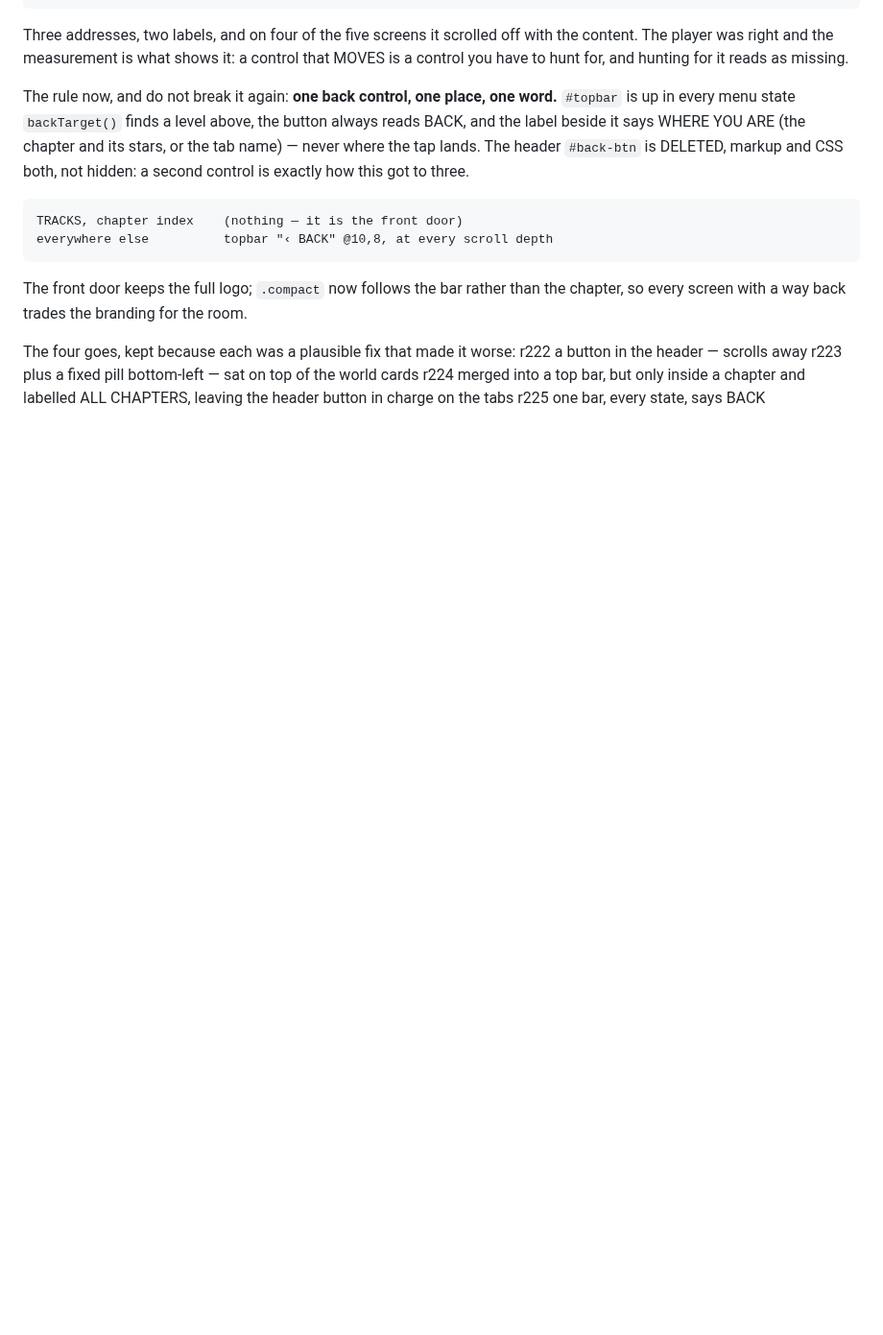
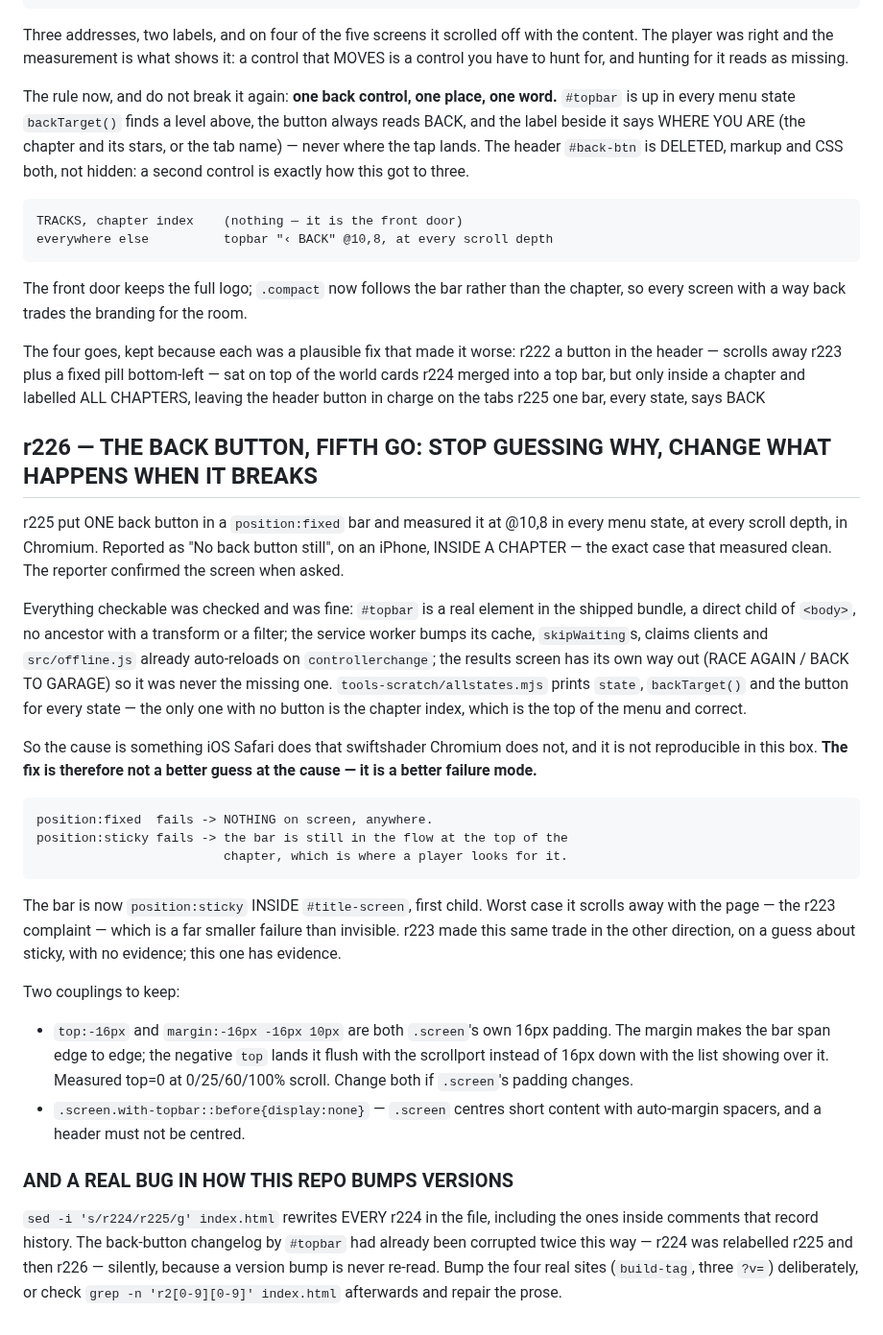
Before and after one commit to jozelazarevski/racing-shooter, a Markdown page: HANDOVER.md, the part around the change. Shown at 96% size. GitHub-like rendering; blank space fills up the shorter version.

```diff
--- a/HANDOVER.md
+++ b/HANDOVER.md
@@ -998,3 +998,48 @@ The four goes, kept because each was a plausible fix that made it worse:
   r224  merged into a top bar, but only inside a chapter and labelled ALL
         CHAPTERS, leaving the header button in charge on the tabs
   r225  one bar, every state, says BACK
+
+## r226 — THE BACK BUTTON, FIFTH GO: STOP GUESSING WHY, CHANGE WHAT HAPPENS WHEN IT BREAKS
+r225 put ONE back button in a `position:fixed` bar and measured it at @10,8 in
+every menu state, at every scroll depth, in Chromium. Reported as "No back
+button still", on an iPhone, INSIDE A CHAPTER — the exact case that measured
+clean. The reporter confirmed the screen when asked.
+
+Everything checkable was checked and was fine: `#topbar` is a real element in
+the shipped bundle, a direct child of `<body>`, no ancestor with a transform or
+a filter; the service worker bumps its cache, `skipWaiting`s, claims clients
+and `src/offline.js` already auto-reloads on `controllerchange`; the results
+screen has its own way out (RACE AGAIN / BACK TO GARAGE) so it was never the
+missing one. `tools-scratch/allstates.mjs` prints `state`, `backTarget()` and
+the button for every state — the only one with no button is the chapter index,
+which is the top of the menu and correct.
+
+So the cause is something iOS Safari does that swiftshader Chromium does not,
+and it is not reproducible in this box. **The fix is therefore not a better
+guess at the cause — it is a better failure mode.**
+
+    position:fixed  fails -> NOTHING on screen, anywhere.
+    position:sticky fails -> the bar is still in the flow at the top of the
+                             chapter, which is where a player looks for it.
+
+The bar is now `position:sticky` INSIDE `#title-screen`, first child. Worst
+case it scrolls away with the page — the r223 complaint — which is a far
+smaller failure than invisible. r223 made this same trade in the other
+direction, on a guess about sticky, with no evidence; this one has evidence.
+
+Two couplings to keep:
+  - `top:-16px` and `margin:-16px -16px 10px` are both `.screen`'s own 16px
+    padding. The margin makes the bar span edge to edge; the negative `top`
+    lands it flush with the scrollport instead of 16px down with the list
+    showing over it. Measured top=0 at 0/25/60/100% scroll. Change both if
+    `.screen`'s padding changes.
+  - `.screen.with-topbar::before{display:none}` — `.screen` centres short
+    content with auto-margin spacers, and a header must not be centred.
+
+### AND A REAL BUG IN HOW THIS REPO BUMPS VERSIONS
+`sed -i 's/r224/r225/g' index.html` rewrites EVERY r224 in the file, including
+the ones inside comments that record history. The back-button changelog by
+`#topbar` had already been corrupted twice this way — r224 was relabelled r225
+and then r226 — silently, because a version bump is never re-read. Bump the
+four real sites (`build-tag`, three `?v=`) deliberately, or check
+`grep -n 'r2[0-9][0-9]' index.html` afterwards and repair the prose.
```
Also changed, not shown: tools-scratch/shot-after-chapter.png, tools-scratch/shot-after-garage.png, tools-scratch/shot-after-index.png, 5 other files.
